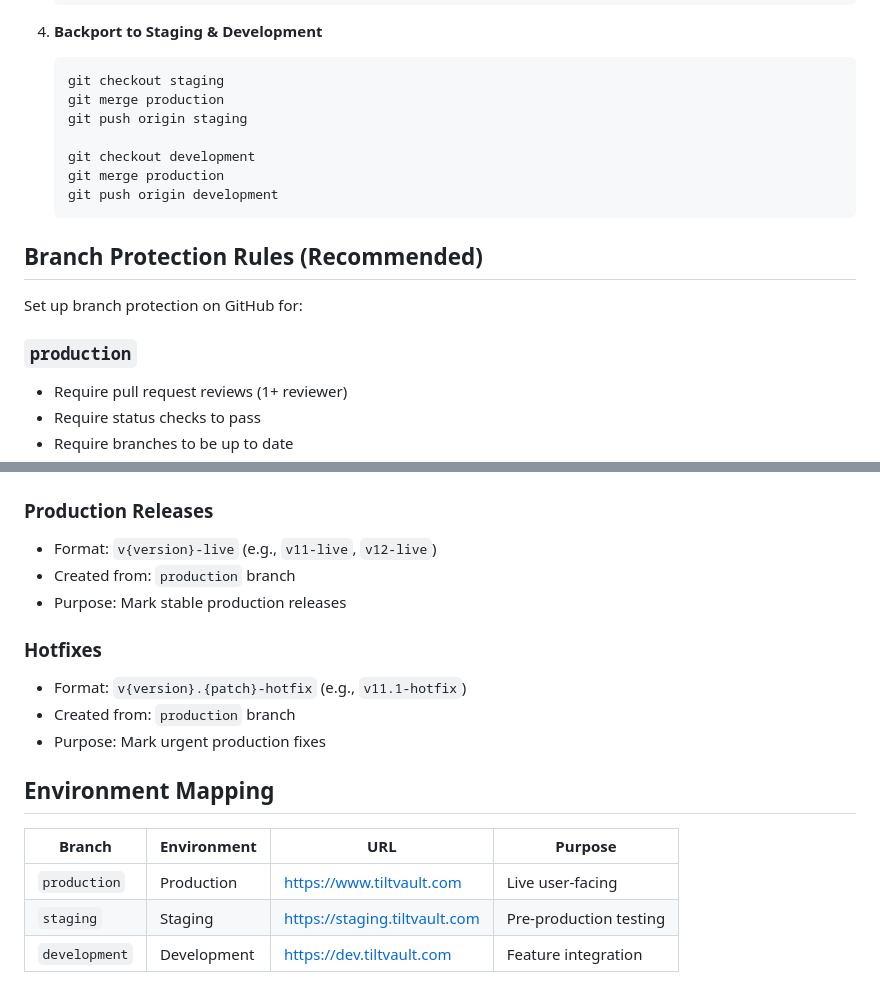
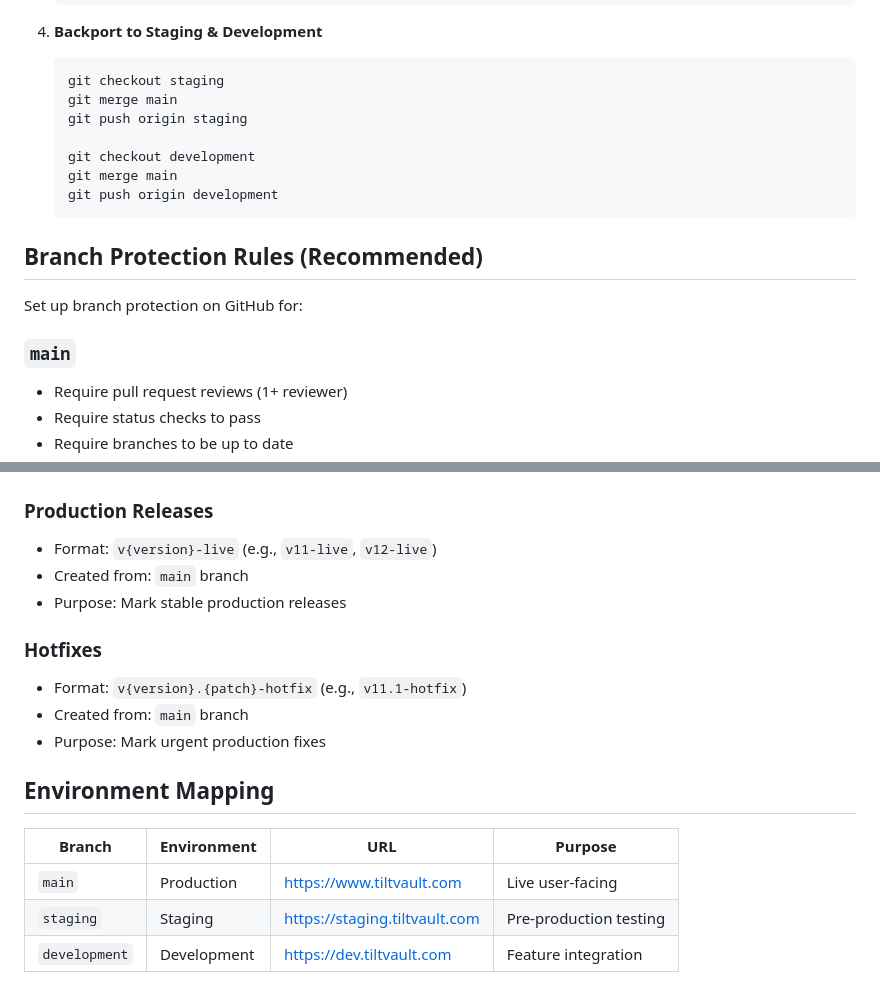
Before and after one commit to sbfxfxai/aave-balance-checker-84, a Markdown page: aave-avalanche-dashboard/BRANCH_STRATEGY.md, 2 parts joined by grey strips. Rendered like a GitHub page.

````diff
--- a/aave-avalanche-dashboard/BRANCH_STRATEGY.md
+++ b/aave-avalanche-dashboard/BRANCH_STRATEGY.md
@@ -121,11 +138,11 @@ Hotfix Branch → production → staging → development
 4. **Backport to Staging & Development**
    ```bash
    git checkout staging
-   git merge production
+   git merge main
    git push origin staging
 
    git checkout development
-   git merge production
+   git merge main
    git push origin development
    ```
 
@@ -133,7 +150,7 @@ Hotfix Branch → production → staging → development
 
 Set up branch protection on GitHub for:
 
-### `production`
+### `main`
 - Require pull request reviews (1+ reviewer)
 - Require status checks to pass
 - Require branches to be up to date
@@ -156,19 +173,19 @@ Set up branch protection on GitHub for:
 
 ### Production Releases
 - Format: `v{version}-live` (e.g., `v11-live`, `v12-live`)
-- Created from: `production` branch
+- Created from: `main` branch
 - Purpose: Mark stable production releases
 
 ### Hotfixes
 - Format: `v{version}.{patch}-hotfix` (e.g., `v11.1-hotfix`)
-- Created from: `production` branch
+- Created from: `main` branch
 - Purpose: Mark urgent production fixes
 
 ## Environment Mapping
 
 | Branch      | Environment | URL                    | Purpose           |
 |-------------|-------------|------------------------|-------------------|
-| `production`| Production  | https://www.tiltvault.com | Live user-facing |
+| `main`      | Production  | https://www.tiltvault.com | Live user-facing |
 | `staging`   | Staging     | https://staging.tiltvault.com | Pre-production testing |
 | `development`| Development | https://dev.tiltvault.com | Feature integration |
 
````
Also changed, not shown: other parts of aave-avalanche-dashboard/BRANCH_STRATEGY.md (+64 -32 lines).
